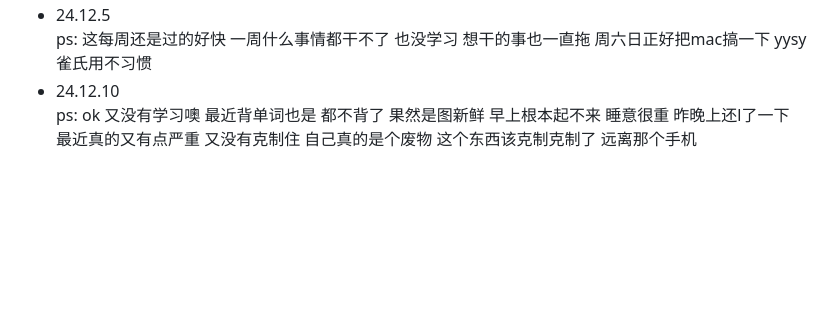
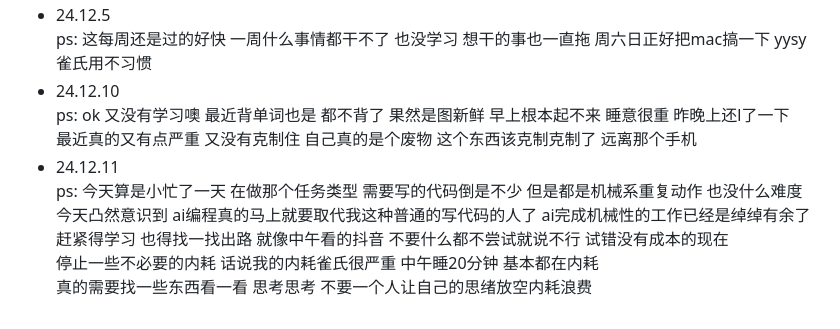
Before and after one commit to plutodemon/learn-tree, a Markdown page: daily/daily.md, the part around the change. Drawn GitHub-style; blank space fills up the shorter version.

```diff
--- a/daily/daily.md
+++ b/daily/daily.md
@@ -177,3 +177,9 @@
 - 24.12.10
   ps: ok 又没有学习噢 最近背单词也是 都不背了 果然是图新鲜 早上根本起不来 睡意很重 昨晚上还l了一下
   最近真的又有点严重 又没有克制住 自己真的是个废物 这个东西该克制克制了 远离那个手机
+- 24.12.11
+  ps: 今天算是小忙了一天 在做那个任务类型 需要写的代码倒是不少 但是都是机械系重复动作 也没什么难度
+  今天凸然意识到 ai编程真的马上就要取代我这种普通的写代码的人了 ai完成机械性的工作已经是绰绰有余了
+  赶紧得学习 也得找一找出路 就像中午看的抖音 不要什么都不尝试就说不行 试错没有成本的现在
+  停止一些不必要的内耗 话说我的内耗雀氏很严重 中午睡20分钟 基本都在内耗
+  真的需要找一些东西看一看 思考思考 不要一个人让自己的思绪放空内耗浪费
```
